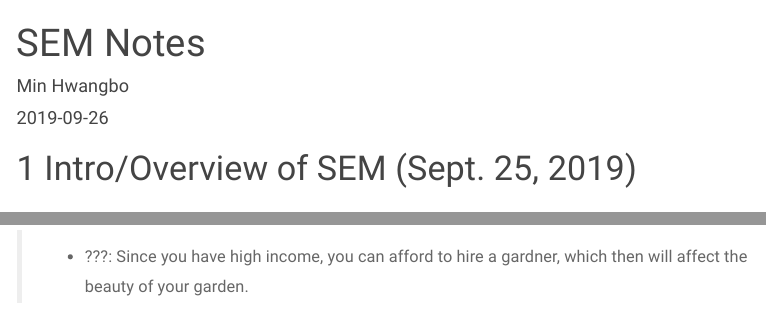
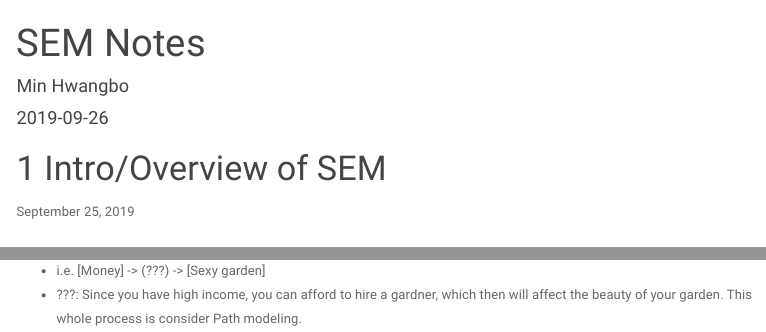
Before and after one commit to mhwangbo11/UW-LSHD, an R Markdown document (SEM_Fall2019/ClassNotes.RMD): the page in a window 1100 px wide, from its top, and a second part further down, joined at a grey line. Rendered offline with R 4.5, knitr and Pandoc, with nearby package versions; menus at the side of the page are left out.

Commit message:
Update ClassNotes.RMD

````diff
--- a/SEM_Fall2019/ClassNotes.RMD
+++ b/SEM_Fall2019/ClassNotes.RMD
@@ -18,7 +18,8 @@
 knitr::opts_chunk$set(echo = TRUE)
 ```
 
-# Intro/Overview of SEM (Sept. 25, 2019)
+# Intro/Overview of SEM
+September 25, 2019
 
 ## Intro
 * Name
@@ -52,2 +52,3 @@
 
-> * ???: Since you have high income, you can afford to hire a gardner, which then will affect the beauty of your garden.
+* i.e. [Money] -> (???) -> [Sexy garden]
+* ???: Since you have high income, you can afford to hire a gardner, which then will affect the beauty of your garden. This whole process is consider Path modeling.
````
Also changed, not shown: SEM_Fall2019/ClassNotes.RMD (1 more changed lines).
